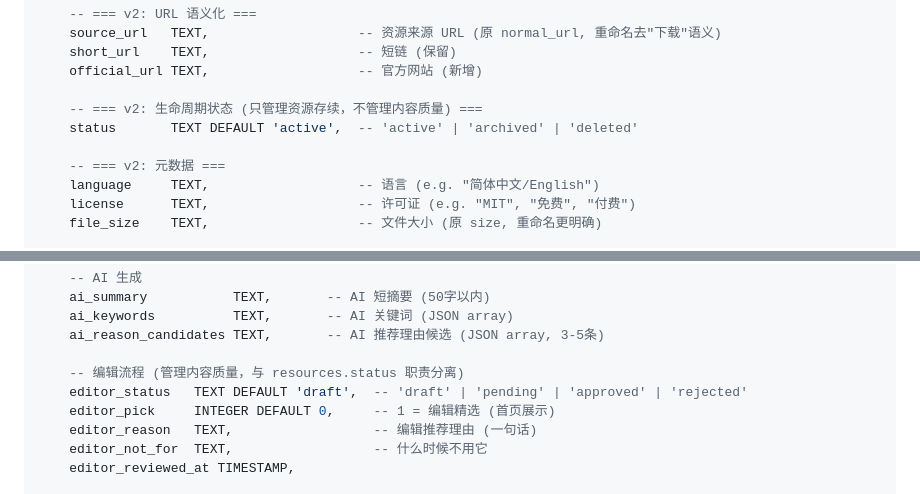
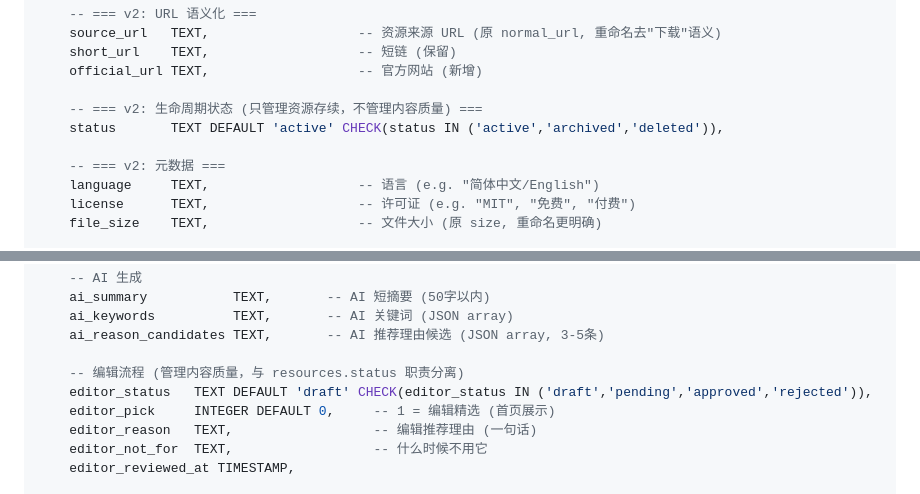
Before and after one commit to chiangprc/bigprc-deploy, a Markdown page: docs/DATA_MODEL_v2.md, 2 parts joined by grey strips. Drawn GitHub-style.

```diff
--- a/docs/DATA_MODEL_v2.md
+++ b/docs/DATA_MODEL_v2.md
@@ -56,7 +56,7 @@ CREATE TABLE resources (
     official_url TEXT,                   -- 官方网站 (新增)
 
     -- === v2: 生命周期状态 (只管理资源存续，不管理内容质量) ===
-    status       TEXT DEFAULT 'active',  -- 'active' | 'archived' | 'deleted'
+    status       TEXT DEFAULT 'active' CHECK(status IN ('active','archived','deleted')),
 
     -- === v2: 元数据 ===
     language     TEXT,                   -- 语言 (e.g. "简体中文/English")
@@ -94,7 +94,7 @@ CREATE TABLE resource_content (
     ai_reason_candidates TEXT,       -- AI 推荐理由候选 (JSON array, 3-5条)
 
     -- 编辑流程 (管理内容质量，与 resources.status 职责分离)
-    editor_status   TEXT DEFAULT 'draft',  -- 'draft' | 'pending' | 'approved' | 'rejected'
+    editor_status   TEXT DEFAULT 'draft' CHECK(editor_status IN ('draft','pending','approved','rejected')),
     editor_pick     INTEGER DEFAULT 0,     -- 1 = 编辑精选 (首页展示)
     editor_reason   TEXT,                  -- 编辑推荐理由 (一句话)
     editor_not_for  TEXT,                  -- 什么时候不用它
```
Also changed, not shown: docs/DATABASE_MIGRATION_PLAN.md (+82 -24 lines).
